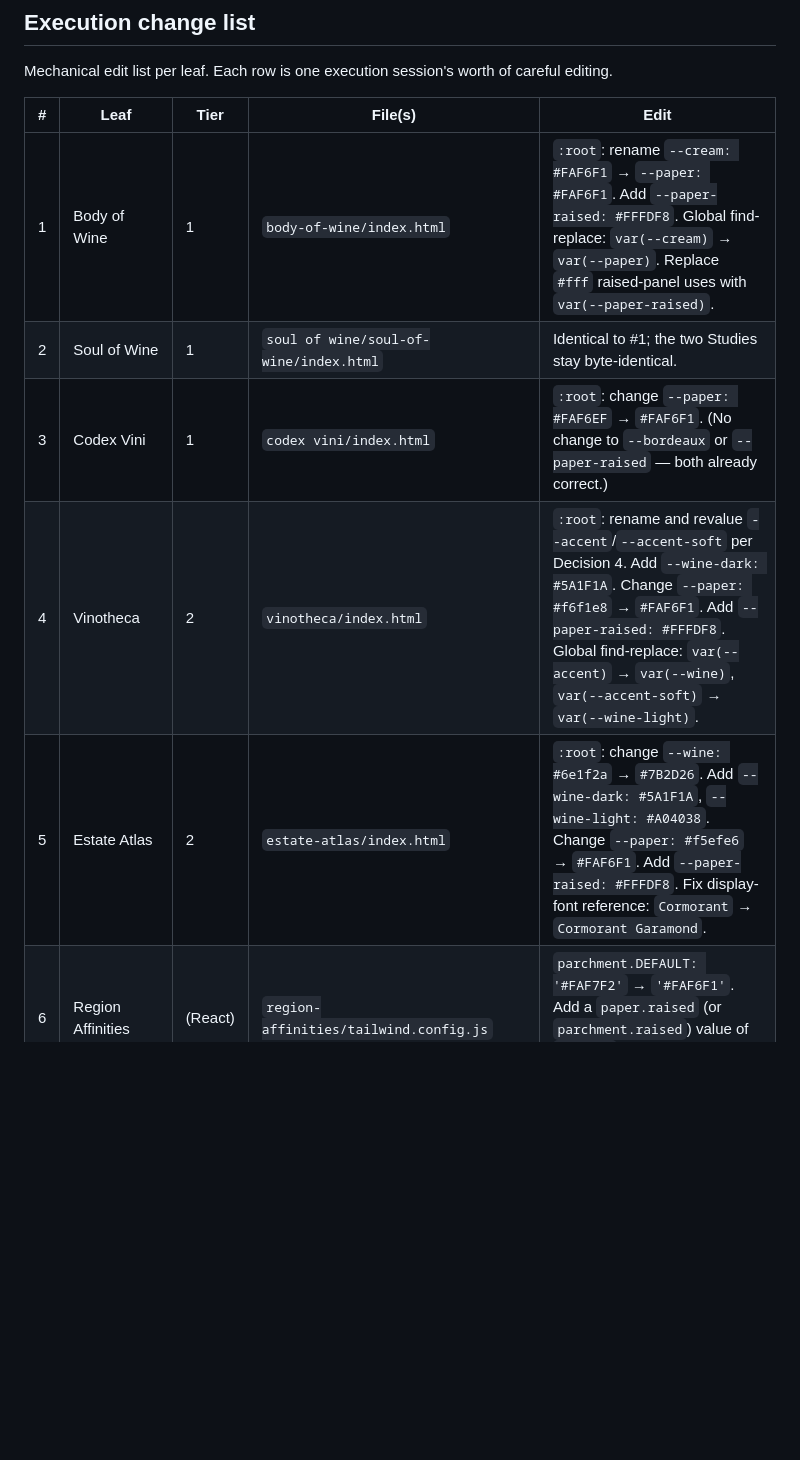
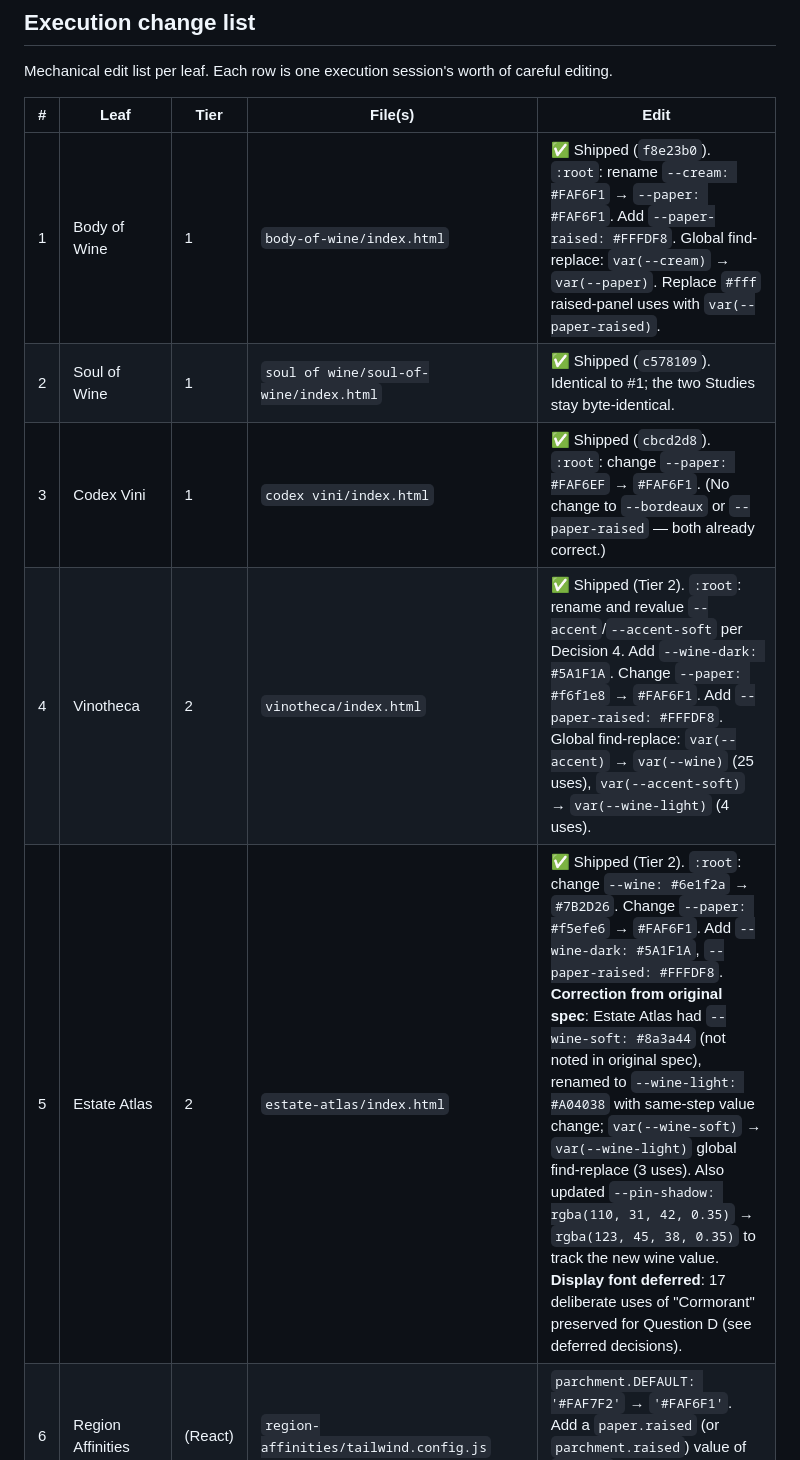
Before and after one commit to jskarabot18/vinotheca, a Markdown page: PASS3_SPEC.md, the part around one of its changes. GitHub-like rendering; blank space fills up the shorter version.

```diff
--- a/PASS3_SPEC.md
+++ b/PASS3_SPEC.md
@@ -192,11 +199,11 @@ worth of careful editing.
 
 | # | Leaf | Tier | File(s) | Edit |
 |---|---|---|---|---|
-| 1 | Body of Wine | 1 | `body-of-wine/index.html` | `:root`: rename `--cream: #FAF6F1` → `--paper: #FAF6F1`. Add `--paper-raised: #FFFDF8`. Global find-replace: `var(--cream)` → `var(--paper)`. Replace `#fff` raised-panel uses with `var(--paper-raised)`. |
-| 2 | Soul of Wine | 1 | `soul of wine/soul-of-wine/index.html` | Identical to #1; the two Studies stay byte-identical. |
-| 3 | Codex Vini | 1 | `codex vini/index.html` | `:root`: change `--paper: #FAF6EF` → `#FAF6F1`. (No change to `--bordeaux` or `--paper-raised` — both already correct.) |
-| 4 | Vinotheca | 2 | `vinotheca/index.html` | `:root`: rename and revalue `--accent`/`--accent-soft` per Decision 4. Add `--wine-dark: #5A1F1A`. Change `--paper: #f6f1e8` → `#FAF6F1`. Add `--paper-raised: #FFFDF8`. Global find-replace: `var(--accent)` → `var(--wine)`, `var(--accent-soft)` → `var(--wine-light)`. |
-| 5 | Estate Atlas | 2 | `estate-atlas/index.html` | `:root`: change `--wine: #6e1f2a` → `#7B2D26`. Add `--wine-dark: #5A1F1A`, `--wine-light: #A04038`. Change `--paper: #f5efe6` → `#FAF6F1`. Add `--paper-raised: #FFFDF8`. Fix display-font reference: `Cormorant` → `Cormorant Garamond`. |
+| 1 | Body of Wine | 1 | `body-of-wine/index.html` | ✅ Shipped (`f8e23b0`). `:root`: rename `--cream: #FAF6F1` → `--paper: #FAF6F1`. Add `--paper-raised: #FFFDF8`. Global find-replace: `var(--cream)` → `var(--paper)`. Replace `#fff` raised-panel uses with `var(--paper-raised)`. |
+| 2 | Soul of Wine | 1 | `soul of wine/soul-of-wine/index.html` | ✅ Shipped (`c578109`). Identical to #1; the two Studies stay byte-identical. |
+| 3 | Codex Vini | 1 | `codex vini/index.html` | ✅ Shipped (`cbcd2d8`). `:root`: change `--paper: #FAF6EF` → `#FAF6F1`. (No change to `--bordeaux` or `--paper-raised` — both already correct.) |
+| 4 | Vinotheca | 2 | `vinotheca/index.html` | ✅ Shipped (Tier 2). `:root`: rename and revalue `--accent`/`--accent-soft` per Decision 4. Add `--wine-dark: #5A1F1A`. Change `--paper: #f6f1e8` → `#FAF6F1`. Add `--paper-raised: #FFFDF8`. Global find-replace: `var(--accent)` → `var(--wine)` (25 uses), `var(--accent-soft)` → `var(--wine-light)` (4 uses). |
+| 5 | Estate Atlas | 2 | `estate-atlas/index.html` | ✅ Shipped (Tier 2). `:root`: change `--wine: #6e1f2a` → `#7B2D26`. Change `--paper: #f5efe6` → `#FAF6F1`. Add `--wine-dark: #5A1F1A`, `--paper-raised: #FFFDF8`. **Correction from original spec**: Estate Atlas had `--wine-soft: #8a3a44` (not noted in original spec), renamed to `--wine-light: #A04038` with same-step value change; `var(--wine-soft)` → `var(--wine-light)` global find-replace (3 uses). Also updated `--pin-shadow: rgba(110, 31, 42, 0.35)` → `rgba(123, 45, 38, 0.35)` to track the new wine value. **Display font deferred**: 17 deliberate uses of "Cormorant" preserved for Question D (see deferred decisions). |
 | 6 | Region Affinities | (React) | `region-affinities/tailwind.config.js` | `parchment.DEFAULT: '#FAF7F2'` → `'#FAF6F1'`. Add a `paper.raised` (or `parchment.raised`) value of `#FFFDF8`. (Wine palette already canonical.) |
 | 7 | Region Resonances | (React) | `region-resonances/app/tailwind.config.js` | Identical to #6; the two Region tools stay byte-identical per the existing in-file comment. |
 | 8 | Wine Atlas | 3 | `wine atlas/index.html` | Defer to dedicated Tier 3 session. Introduce `:root` with canonical tokens, replace hard-coded values throughout. |
```
Also changed, not shown: other parts of PASS3_SPEC.md (+37 -7 lines).
